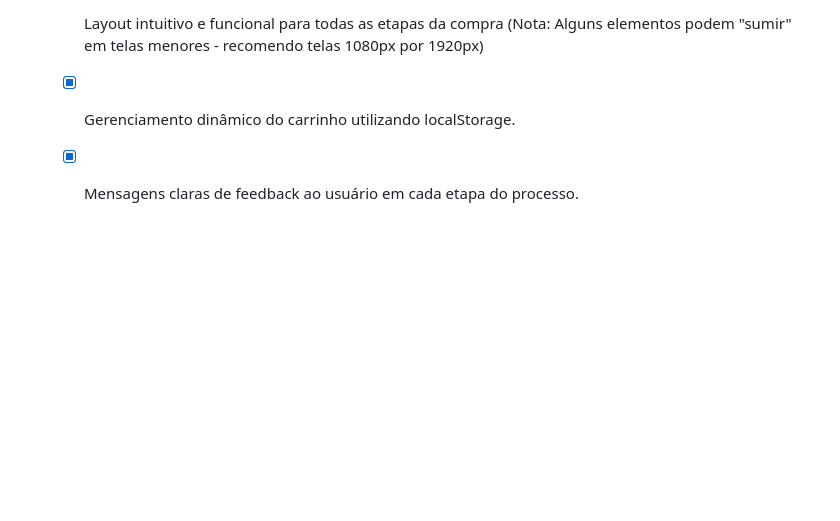
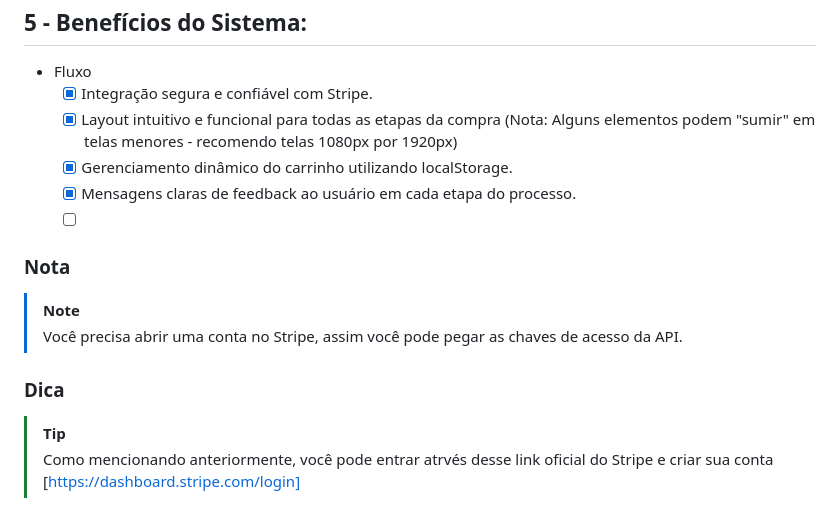
Before and after one commit to josevitor555/MyShirt, a Markdown page: README.md, the part around the change. Rendered like a GitHub page; blank space fills up the shorter version.

```diff
--- a/README.md
+++ b/README.md
@@ -68,3 +68,12 @@
   - [x] Layout intuitivo e funcional para todas as etapas da compra (Nota: Alguns elementos podem "sumir" em telas menores - recomendo telas 1080px por 1920px)
   - [x] Gerenciamento dinâmico do carrinho utilizando localStorage.
   - [x] Mensagens claras de feedback ao usuário em cada etapa do processo.
+  - [ ]
+
+### Nota
+> [!NOTE]
+> Você precisa abrir uma conta no Stripe, assim você pode pegar as chaves de acesso da API.
+
+### Dica
+> [!TIP]
+> Como mencionando anteriormente, você pode entrar atrvés desse link oficial do Stripe e criar sua conta [https://dashboard.stripe.com/login]
```
